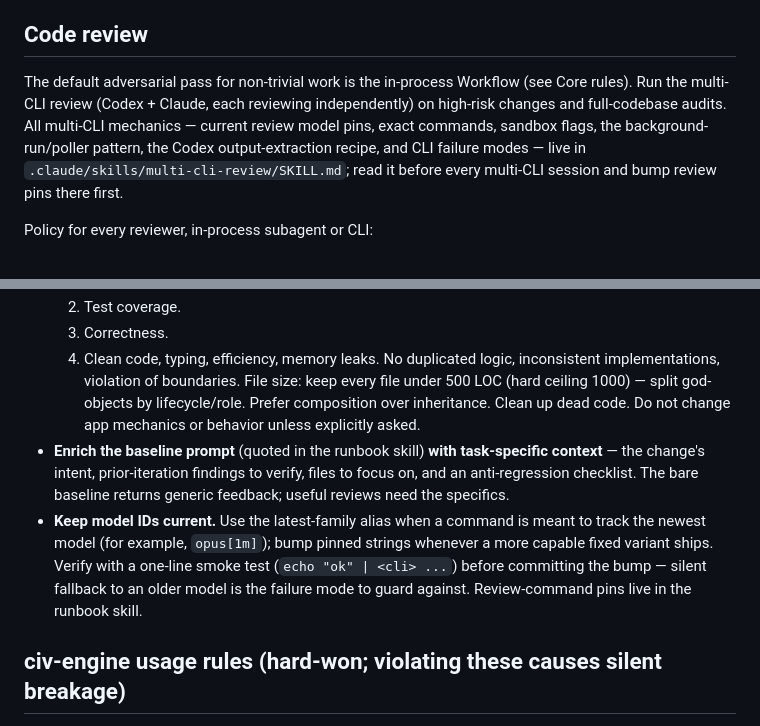
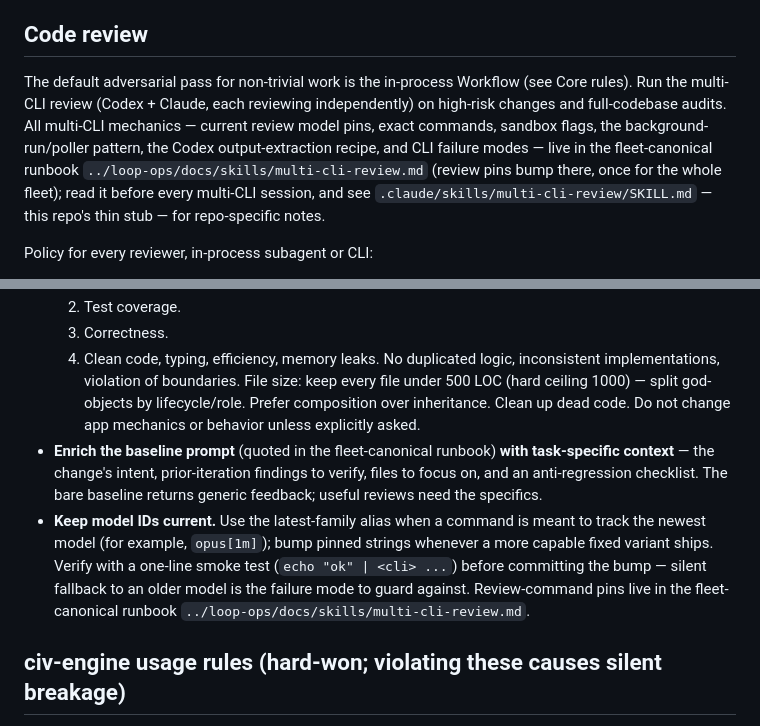
Before and after one commit to yanfengliu/city, a Markdown page: AGENTS.md, 2 parts joined by grey strips. Rendered like a GitHub page.

Commit message:
docs(agents): route multi-cli-review to the fleet-canonical runbook (loop-ops) — repo skill becomes a thin delta stub
The repo skill now points at ../loop-ops/docs/skills/multi-cli-review.md and keeps only city deltas: reviewer pin sites NONE (harness LLM is env-var-driven via CITY_LLM_VISUAL_LOOP_COMMAND), unreachable-CLI notes go to PROGRESS.md (no devlog here), capture home stays the canonical default tmp/review-runs, plus one candidate-for-canonical codex-stdout fallback carried forward. AGENTS.md Code review pointers now name the canonical runbook as the fleet-wide pin bump site. Markdown-only diff with no gate surface — test/typecheck/lint/build not applicable.

Co-Authored-By: Claude Fable 5 <noreply@anthropic.com>

```diff
--- a/AGENTS.md
+++ b/AGENTS.md
@@ -79,7 +79,7 @@ Run the smallest relevant check while iterating. All four gates (`test`, `typech
 
 ## Code review
 
-The default adversarial pass for non-trivial work is the in-process Workflow (see Core rules). Run the multi-CLI review (Codex + Claude, each reviewing independently) on high-risk changes and full-codebase audits. All multi-CLI mechanics — current review model pins, exact commands, sandbox flags, the background-run/poller pattern, the Codex output-extraction recipe, and CLI failure modes — live in `.claude/skills/multi-cli-review/SKILL.md`; read it before every multi-CLI session and bump review pins there first.
+The default adversarial pass for non-trivial work is the in-process Workflow (see Core rules). Run the multi-CLI review (Codex + Claude, each reviewing independently) on high-risk changes and full-codebase audits. All multi-CLI mechanics — current review model pins, exact commands, sandbox flags, the background-run/poller pattern, the Codex output-extraction recipe, and CLI failure modes — live in the fleet-canonical runbook `../loop-ops/docs/skills/multi-cli-review.md` (review pins bump there, once for the whole fleet); read it before every multi-CLI session, and see `.claude/skills/multi-cli-review/SKILL.md` — this repo's thin stub — for repo-specific notes.
 
 Policy for every reviewer, in-process subagent or CLI:
 
@@ -89,8 +89,8 @@ Policy for every reviewer, in-process subagent or CLI:
   2. Test coverage.
   3. Correctness.
   4. Clean code, typing, efficiency, memory leaks. No duplicated logic, inconsistent implementations, violation of boundaries. File size: keep every file under 500 LOC (hard ceiling 1000) — split god-objects by lifecycle/role. Prefer composition over inheritance. Clean up dead code. Do not change app mechanics or behavior unless explicitly asked.
-- **Enrich the baseline prompt** (quoted in the runbook skill) **with task-specific context** — the change's intent, prior-iteration findings to verify, files to focus on, and an anti-regression checklist. The bare baseline returns generic feedback; useful reviews need the specifics.
-- **Keep model IDs current.** Use the latest-family alias when a command is meant to track the newest model (for example, `opus[1m]`); bump pinned strings whenever a more capable fixed variant ships. Verify with a one-line smoke test (`echo "ok" | <cli> ...`) before committing the bump — silent fallback to an older model is the failure mode to guard against. Review-command pins live in the runbook skill.
+- **Enrich the baseline prompt** (quoted in the fleet-canonical runbook) **with task-specific context** — the change's intent, prior-iteration findings to verify, files to focus on, and an anti-regression checklist. The bare baseline returns generic feedback; useful reviews need the specifics.
+- **Keep model IDs current.** Use the latest-family alias when a command is meant to track the newest model (for example, `opus[1m]`); bump pinned strings whenever a more capable fixed variant ships. Verify with a one-line smoke test (`echo "ok" | <cli> ...`) before committing the bump — silent fallback to an older model is the failure mode to guard against. Review-command pins live in the fleet-canonical runbook `../loop-ops/docs/skills/multi-cli-review.md`.
 
 ## civ-engine usage rules (hard-won; violating these causes silent breakage)
 
```
Also changed, not shown: 1 other file.
